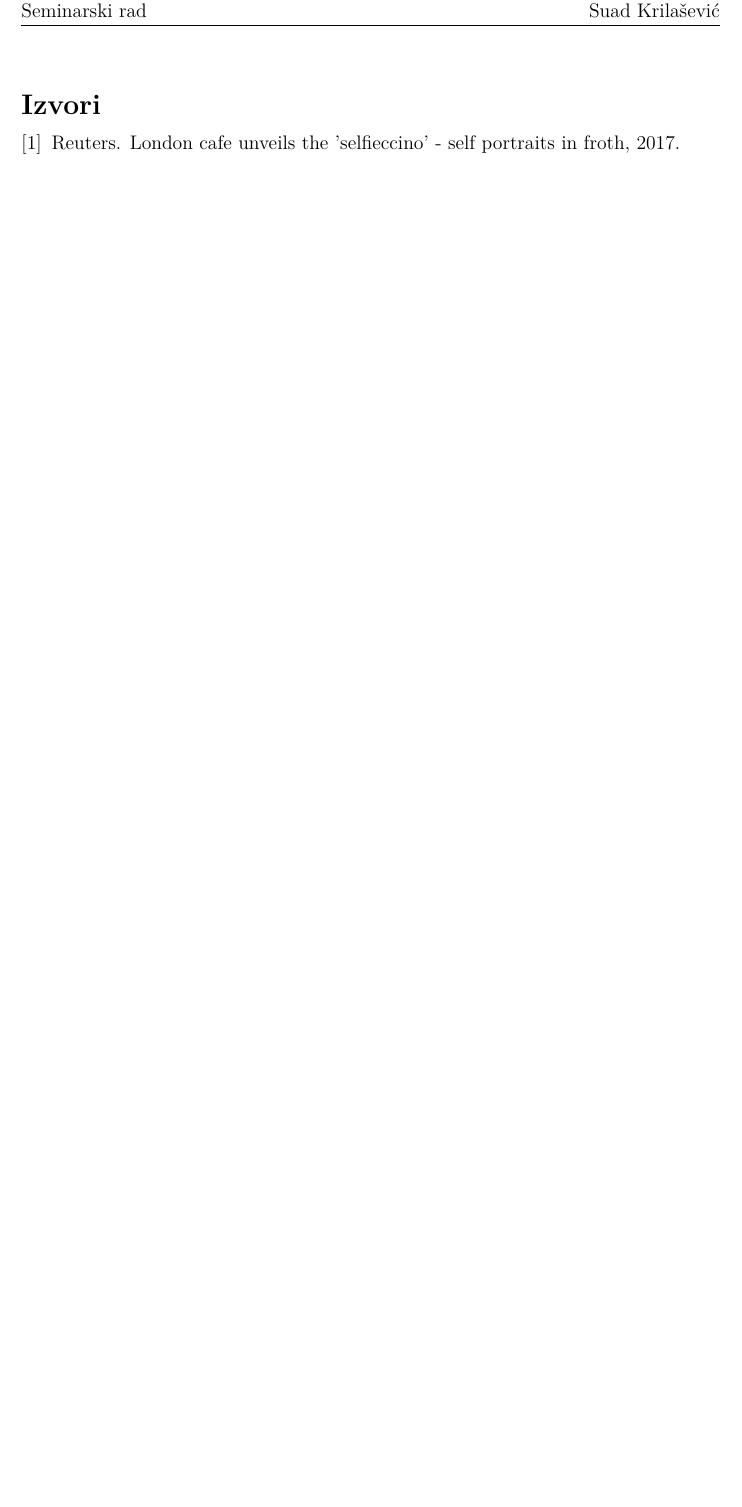
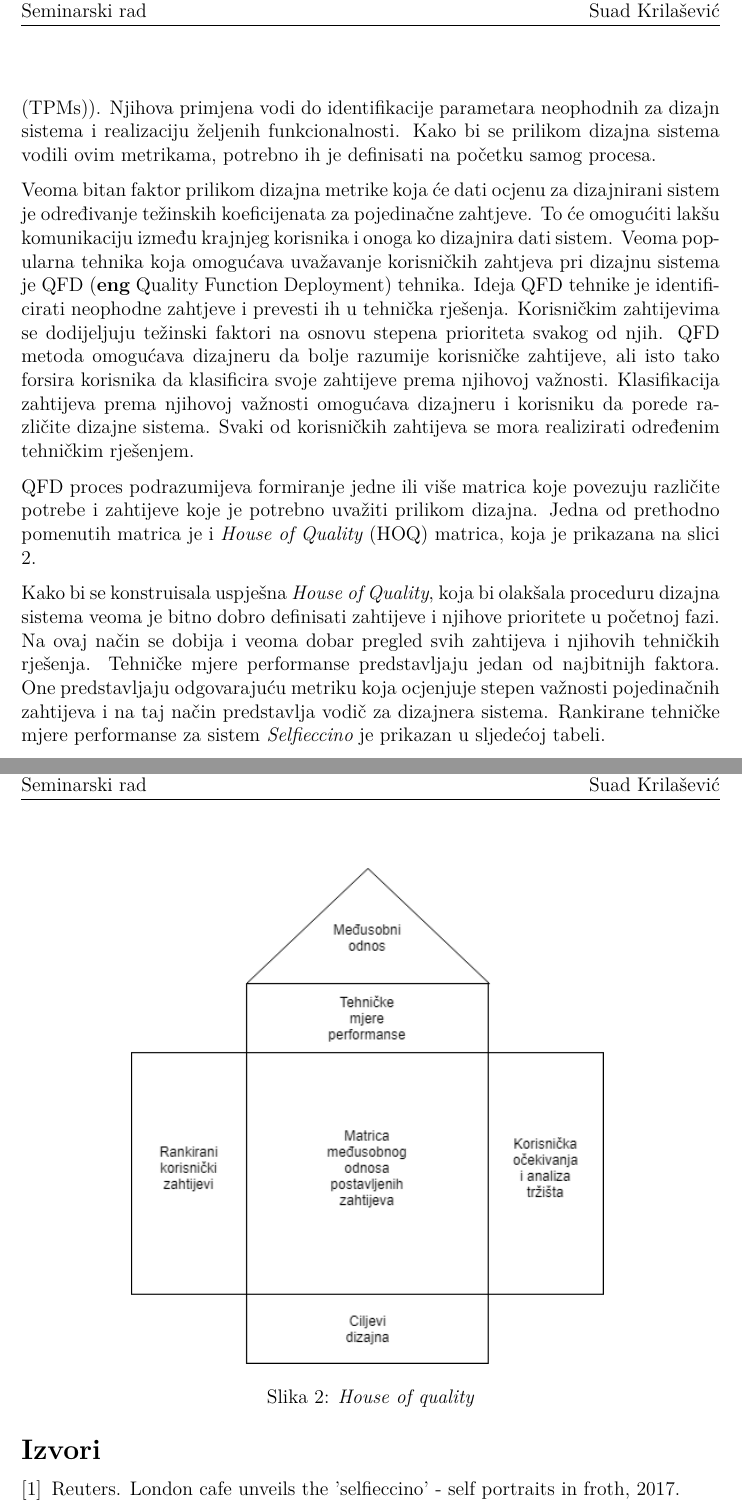
Before and after one commit to Kurburis/Seminarski-psi, a LaTeX document (psi-seminarski.tex): part of page 9 of 9 before the commit and two parts of pages 9 and 10 of 10 after it, the two joined at a grey line, cut so that both start at the same text, the shorter picture padded with empty space. Compiled offline with XeLaTeX.

Commit message:
tmp tekst
Uvodni tekst za tehnicke mjere performanse

```diff
--- a/psi-seminarski.tex
+++ b/psi-seminarski.tex
@@ -285,6 +285,26 @@ Preciznost u printanju slike predstavlja jedan od najbitnijih zahtijeva u dizajn
 
 Cijena, kao i u svakom drugom segmentu poslovnog \v{z}ivota, predstavlja jedan od bitnih faktora u dizajnu sistema. Niska cijena printera  ali i samog procesa izrade \textit{selfieccina} je faktor koji \'ce znatno olak\v{s}ati proces komercijalizacije sistema, te zbog toga \'ce ovaj zahtijev biti jedna od glavnih vodilja prilikom procesa dizajna i izrade printera.
 
+\subsection{Tehni\v{c}ke mjere performanse}
+
+Prilikom dizajna proizvoda, veoma bitan korak predstavlja i odgovaraju\'ca metrika koja opisuje sistem koji se dizajnira. Ovu metriku mo\v{z}emo zamisliti kao kvantitativni faktor koji dodjeljuje odgovaraju\'cu ocjenu odre\dj enom dizajnu sistema, te se na osnovu njega mogu porediti razli\v{c}iti dizajni. Prethodno pomenute metrike se jo\v{s} nazivaju i \textit{tehni\v{c}ke mjere performanse} (\textbf{eng} Technical performance measures (TPMs)). Njihova primjena vodi do identifikacije parametara neophodnih za dizajn sistema i realizaciju \v{z}eljenih funkcionalnosti. Kako bi se prilikom dizajna sistema vodili ovim metrikama, potrebno ih je definisati na po\v{c}etku samog procesa.
+
+Veoma bitan faktor prilikom dizajna metrike koja \'ce dati ocjenu za dizajnirani sistem je odre\dj ivanje te\v{z}inskih koeficijenata za pojedina\v{c}ne zahtjeve. To \'ce omogu\'citi lak\v{s}u komunikaciju izme\dj u krajnjeg korisnika i onoga ko dizajnira dati sistem. Veoma popularna tehnika koja omogu\'cava uva\v{z}avanje korisni\v{c}kih zahtjeva pri dizajnu sistema je QFD (\textbf{eng} Quality Function Deployment) tehnika. Ideja QFD tehnike je identificirati neophodne zahtjeve i prevesti ih u tehni\v{c}ka rje\v{s}enja. Korisni\v{c}kim zahtijevima se dodijeljuju te\v{z}inski faktori na osnovu stepena prioriteta svakog od njih. QFD metoda omogu\'cava dizajneru da bolje razumije korisni\v{c}ke zahtijeve, ali isto tako forsira korisnika da klasificira svoje zahtijeve prema njihovoj va\v{z}nosti. Klasifikacija zahtijeva prema njihovoj va\v{z}nosti omogu\'cava dizajneru i korisniku da porede razli\v{c}ite dizajne sistema. Svaki od korisni\v{c}kih zahtijeva se mora realizirati odre\dj enim tehni\v{c}kim rje\v{s}enjem.
+
+QFD proces podrazumijeva formiranje jedne ili vi\v{s}e matrica koje povezuju razli\v{c}ite potrebe i zahtijeve koje je potrebno uva\v{z}iti prilikom dizajna. Jedna od prethodno pomenutih matrica je i \textit{House of Quality} (HOQ) matrica, koja je prikazana na slici \ref{hoq}.
+
+\begin{figure}[!h]
+\centering
+\includegraphics[scale=0.7]{hoq}
+\caption{\textit{House of quality}}
+\label{hoq}
+\end{figure}
+
+Kako bi se konstruisala uspje\v{s}na \textit{House of Quality}, koja bi olak\v{s}ala proceduru dizajna sistema veoma je bitno dobro definisati zahtijeve i njihove prioritete u po\v{c}etnoj fazi. Na ovaj na\v{c}in se dobija i veoma dobar pregled svih zahtijeva i njihovih tehni\v{c}kih rje\v{s}enja. Tehni\v{c}ke mjere performanse predstavljaju jedan od najbitnijh faktora. One predstavljaju odgovaraju\'cu metriku koja ocjenjuje stepen va\v{z}nosti pojedina\v{c}nih zahtijeva i na taj na\v{c}in predstavlja vodi\v{c} za dizajnera sistema. Rankirane tehni\v{c}ke mjere performanse za sistem \textit{Selfieccino} je prikazan u sljede\'coj tabeli.
+
+
+
+
 
 \newpage
 \renewcommand{\refname}{Izvori}
```
Also changed, not shown: TODO.txt (+1 -1 lines), hoq.png (added), psi-seminarski.pdf, 5 other files.
